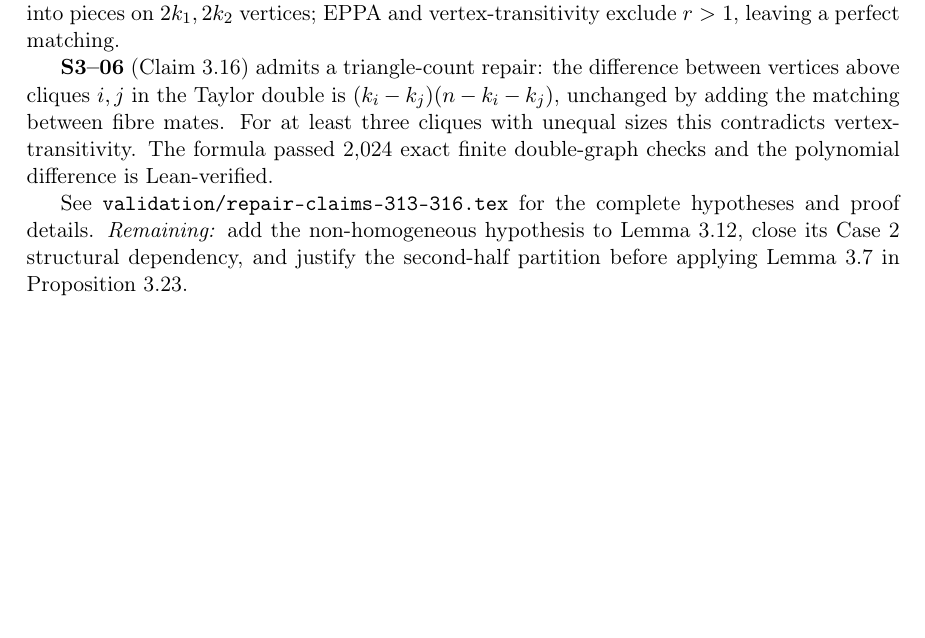
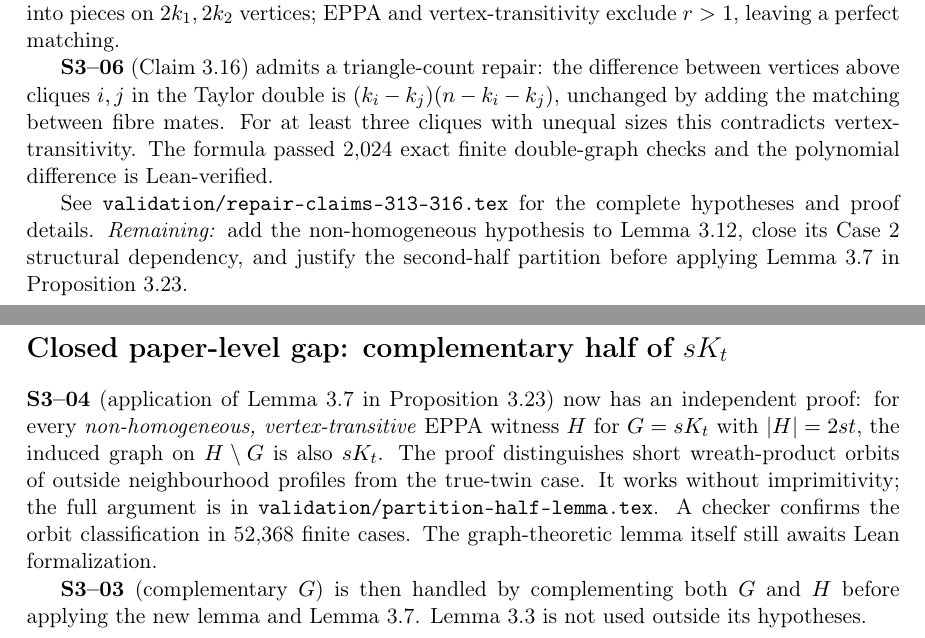
Before and after one commit to janhubicka/EPPA-III, a LaTeX document (validation/issues.tex): part of page 4 of 4 before the commit and two parts of pages 4 and 5 of 5 after it, the two joined at a grey line, cut so that both start at the same text, the shorter picture padded with empty space. Compiled offline with pdfLaTeX.

Commit message:
Record paper-level proof closing the Lemma 3.7 partition transfer

```diff
--- a/validation/issues.tex
+++ b/validation/issues.tex
@@ -268,4 +268,24 @@ for the complete hypotheses and proof details.
 to Lemma 3.12, close its Case 2 structural dependency,
 and justify the second-half partition before applying
 Lemma 3.7 in Proposition 3.23.
+
+\section*{Closed paper-level gap: complementary half of \(sK_t\)}
+\textbf{S3--04} (application of Lemma 3.7 in
+Proposition 3.23) now has an independent proof:
+for every \emph{non-homogeneous, vertex-transitive}
+EPPA witness \(H\) for \(G=sK_t\) with
+\(|H|=2st\), the induced graph on \(H\setminus G\)
+is also \(sK_t\). The proof distinguishes short
+wreath-product orbits of outside neighbourhood
+profiles from the true-twin case. It works without
+imprimitivity; the full argument is in
+\texttt{validation/partition-half-lemma.tex}.
+A checker confirms the orbit classification in
+52,368 finite cases. The graph-theoretic lemma
+itself still awaits Lean formalization.
+
+\textbf{S3--03} (complementary \(G\)) is then handled
+by complementing both \(G\) and \(H\) before applying
+the new lemma and Lemma 3.7. Lemma 3.3 is not
+used outside its hypotheses.
 \end{document}
```
